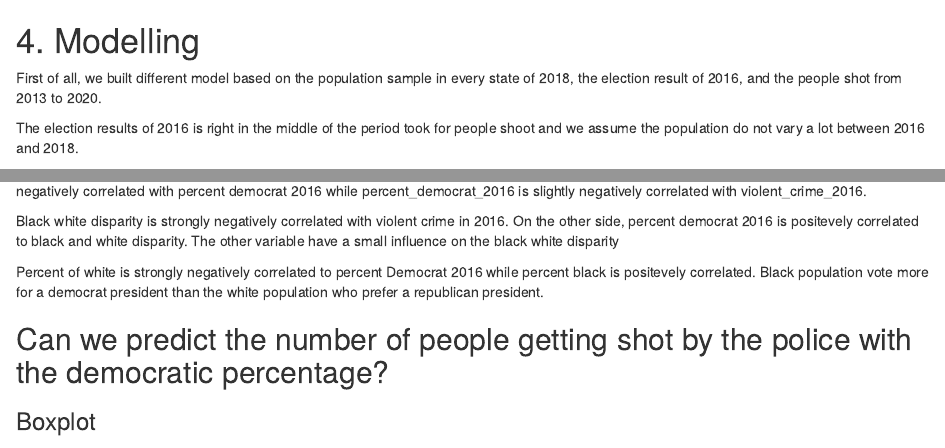
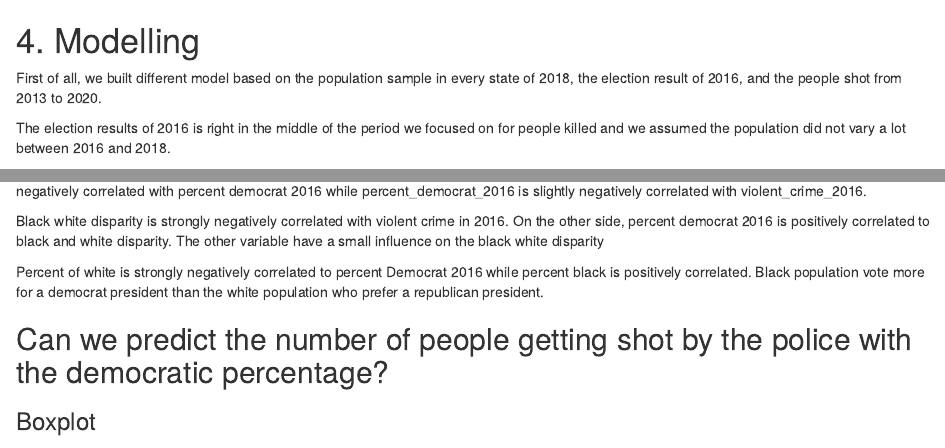
Before and after one commit to jreivilo/Does-race-and-politics-have-an-impact-on-police-violence-in-the-United-States-, an R Markdown document (Report/Analysis.Rmd): the page in a window 1100 px wide, from its top, and a second part further down, joined at a grey line. Rendered offline with R 4.5, knitr and Pandoc, with nearby package versions; code that draws random numbers runs with fixed seeds of ours; some code elsewhere in the file could not run offline; common packages that the code uses without loading them are loaded.

Commit message:
Update Analysis.Rmd

```diff
--- a/Report/Analysis.Rmd
+++ b/Report/Analysis.Rmd
@@ -2,7 +2,7 @@
 
 First of all, we built different model based on the population sample in every state of 2018, the election result of 2016, and the people shot from 2013 to 2020.
 
-The election results of 2016 is right in the middle of the period took for people shoot and we assume the population do not vary a lot between 2016 and 2018.
+The election results of 2016 is right in the middle of the period we focused on for people killed and we assumed the population did not vary a lot between 2016 and 2018.
 
 ## Variables
 
@@ -144,9 +144,9 @@ vote_rel_new_no10 <- vote_rel_new[vote_rel_new$Black.White.Disparity < 10, ]
 
 Rate all people is strongly correlated with violent crime 2016. This does make sense, more violent states lead to more police shooting. It is also negatively correlated with percent democrat 2016 while percent_democrat_2016 is slightly negatively correlated with violent_crime_2016.
 
-Black white disparity is strongly negatively correlated with violent crime in 2016. On the other side, percent democrat 2016 is positevely correlated to black and white disparity. The other variable have a small influence on the black white disparity
+Black white disparity is strongly negatively correlated with violent crime in 2016. On the other side, percent democrat 2016 is positively correlated to black and white disparity. The other variable have a small influence on the black white disparity
 
-Percent of white is strongly negatively correlated to percent Democrat 2016 while percent black is positevely correlated. Black population vote more for a democrat president than the white population who prefer a republican president.
+Percent of white is strongly negatively correlated to percent Democrat 2016 while percent black is positively correlated. Black population vote more for a democrat president than the white population who prefer a republican president.
 
 
 ## Can we predict the number of people getting shot by the police with the democratic percentage?
```
Also changed, not shown: Report/Analysis.Rmd (2 more changed lines).
